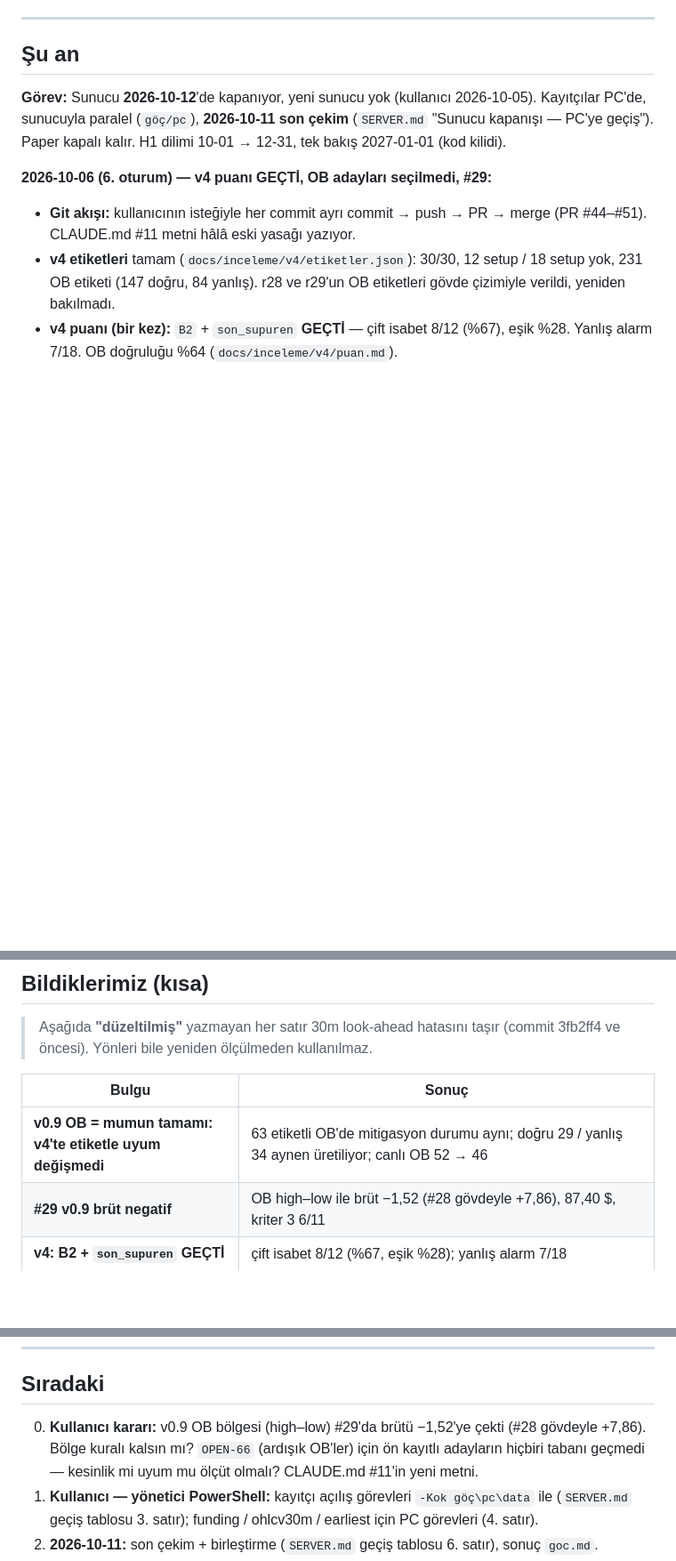
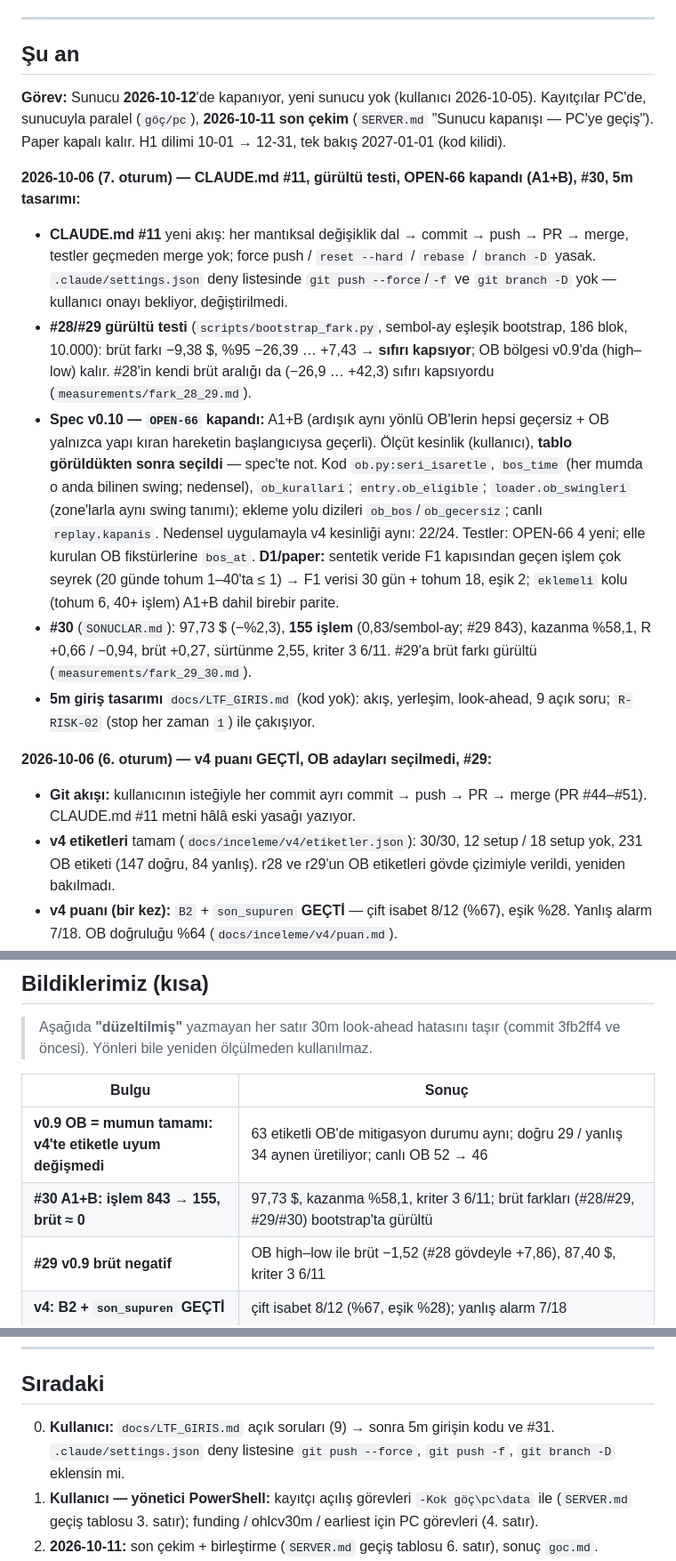
Before and after one commit to HakanY33/Janitor, a Markdown page: docs/STATUS.md, 3 parts joined by grey strips. Shown at 89% size. GitHub-like rendering; blank space fills up the shorter version.

Commit message:
docs: STATUS 2026-10-06 (7. oturum)

```diff
--- a/docs/STATUS.md
+++ b/docs/STATUS.md
@@ -11,6 +11,27 @@ Her oturumun **ilk** okuduğu dosya. Kısa tutulur. Oturum sonunda güncellenir.
 **Görev:** Sunucu **2026-10-12**'de kapanıyor, yeni sunucu yok (kullanıcı 2026-10-05). Kayıtçılar
 PC'de, sunucuyla paralel (`göç/pc`), **2026-10-11 son çekim** (`SERVER.md` "Sunucu kapanışı — PC'ye
 geçiş"). Paper kapalı kalır. H1 dilimi 10-01 → 12-31, tek bakış 2027-01-01 (kod kilidi).
+
+**2026-10-06 (7. oturum) — CLAUDE.md #11, gürültü testi, OPEN-66 kapandı (A1+B), #30, 5m tasarımı:**
+- **CLAUDE.md #11** yeni akış: her mantıksal değişiklik dal → commit → push → PR → merge, testler geçmeden
+  merge yok; force push / `reset --hard` / `rebase` / `branch -D` yasak. `.claude/settings.json` deny
+  listesinde `git push --force`/`-f` ve `git branch -D` yok — kullanıcı onayı bekliyor, değiştirilmedi.
+- **#28/#29 gürültü testi** (`scripts/bootstrap_fark.py`, sembol-ay eşleşik bootstrap, 186 blok, 10.000):
+  brüt farkı −9,38 $, %95 −26,39 … +7,43 → **sıfırı kapsıyor**; OB bölgesi v0.9'da (high–low) kalır.
+  #28'in kendi brüt aralığı da (−26,9 … +42,3) sıfırı kapsıyordu (`measurements/fark_28_29.md`).
+- **Spec v0.10 — `OPEN-66` kapandı:** A1+B (ardışık aynı yönlü OB'lerin hepsi geçersiz + OB yalnızca yapı
+  kıran hareketin başlangıcıysa geçerli). Ölçüt kesinlik (kullanıcı), **tablo görüldükten sonra seçildi** —
+  spec'te not. Kod `ob.py:seri_isaretle`, `bos_time` (her mumda o anda bilinen swing; nedensel),
+  `ob_kurallari`; `entry.ob_eligible`; `loader.ob_swingleri` (zone'larla aynı swing tanımı); ekleme yolu
+  dizileri `ob_bos`/`ob_gecersiz`; canlı `replay.kapanis`. Nedensel uygulamayla v4 kesinliği aynı: 22/24.
+  Testler: OPEN-66 4 yeni; elle kurulan OB fikstürlerine `bos_at`. **D1/paper:** sentetik veride F1
+  kapısından geçen işlem çok seyrek (20 günde tohum 1–40'ta ≤ 1) → F1 verisi 30 gün + tohum 18, eşik 2;
+  `eklemeli` kolu (tohum 6, 40+ işlem) A1+B dahil birebir parite.
+- **#30** (`SONUCLAR.md`): 97,73 $ (−%2,3), **155 işlem** (0,83/sembol-ay; #29 843), kazanma %58,1,
+  R +0,66 / −0,94, brüt +0,27, sürtünme 2,55, kriter 3 6/11. #29'a brüt farkı gürültü
+  (`measurements/fark_29_30.md`).
+- **5m giriş tasarımı** `docs/LTF_GIRIS.md` (kod yok): akış, yerleşim, look-ahead, 9 açık soru;
+  `R-RISK-02` (stop her zaman `1`) ile çakışıyor.
 
 **2026-10-06 (6. oturum) — v4 puanı GEÇTİ, OB adayları seçilmedi, #29:**
 - **Git akışı:** kullanıcının isteğiyle her commit ayrı commit → push → PR → merge (PR #44–#51).
@@ -322,6 +343,7 @@ look-ahead'dendi. F1 zaten dondurulmuştu; karar değişmiyor.
 | Bulgu | Sonuç |
 |---|---|
 | **v0.9 OB = mumun tamamı: v4'te etiketle uyum değişmedi** | 63 etiketli OB'de mitigasyon durumu aynı; doğru 29 / yanlış 34 aynen üretiliyor; canlı OB 52 → 46 |
+| **#30 A1+B: işlem 843 → 155, brüt ≈ 0** | 97,73 $, kazanma %58,1, kriter 3 6/11; brüt farkları (#28/#29, #29/#30) bootstrap'ta gürültü |
 | **#29 v0.9 brüt negatif** | OB high–low ile brüt −1,52 (#28 gövdeyle +7,86), 87,40 $, kriter 3 6/11 |
 | **v4: B2 + `son_supuren` GEÇTİ** | çift isabet 8/12 (%67, eşik %28); yanlış alarm 7/18 |
 | **#28 brüt pozitif (örneklem içi)** | B2 + `son_supuren`: +7,86 brüt, net −3,09; kriter 3 6/11. v4 doğrulaması bekliyor |
@@ -409,9 +431,8 @@ look-ahead'dendi. F1 zaten dondurulmuştu; karar değişmiyor.
 
 ## Sıradaki
 
-0. **Kullanıcı kararı:** v0.9 OB bölgesi (high–low) #29'da brütü −1,52'ye çekti (#28 gövdeyle +7,86).
-   Bölge kuralı kalsın mı? `OPEN-66` (ardışık OB'ler) için ön kayıtlı adayların hiçbiri tabanı geçmedi —
-   kesinlik mi uyum mu ölçüt olmalı? CLAUDE.md #11'in yeni metni.
+0. **Kullanıcı:** `docs/LTF_GIRIS.md` açık soruları (9) → sonra 5m girişin kodu ve #31.
+   `.claude/settings.json` deny listesine `git push --force`, `git push -f`, `git branch -D` eklensin mi.
 1. **Kullanıcı — yönetici PowerShell:** kayıtçı açılış görevleri `-Kok göç\pc\data` ile
    (`SERVER.md` geçiş tablosu 3. satır); funding / ohlcv30m / earliest için PC görevleri (4. satır).
 2. **2026-10-11:** son çekim + birleştirme (`SERVER.md` geçiş tablosu 6. satır), sonuç `goc.md`.
```
